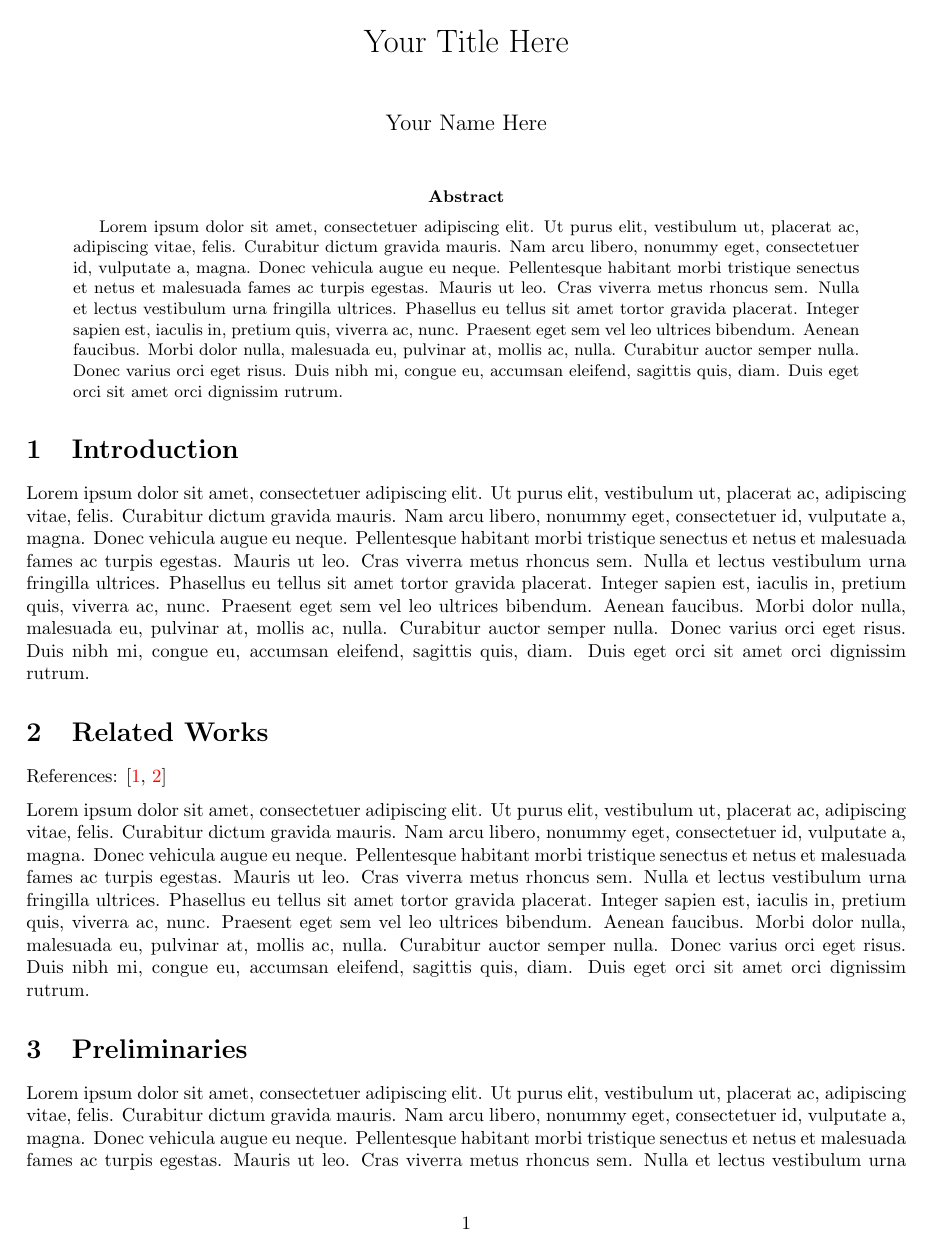
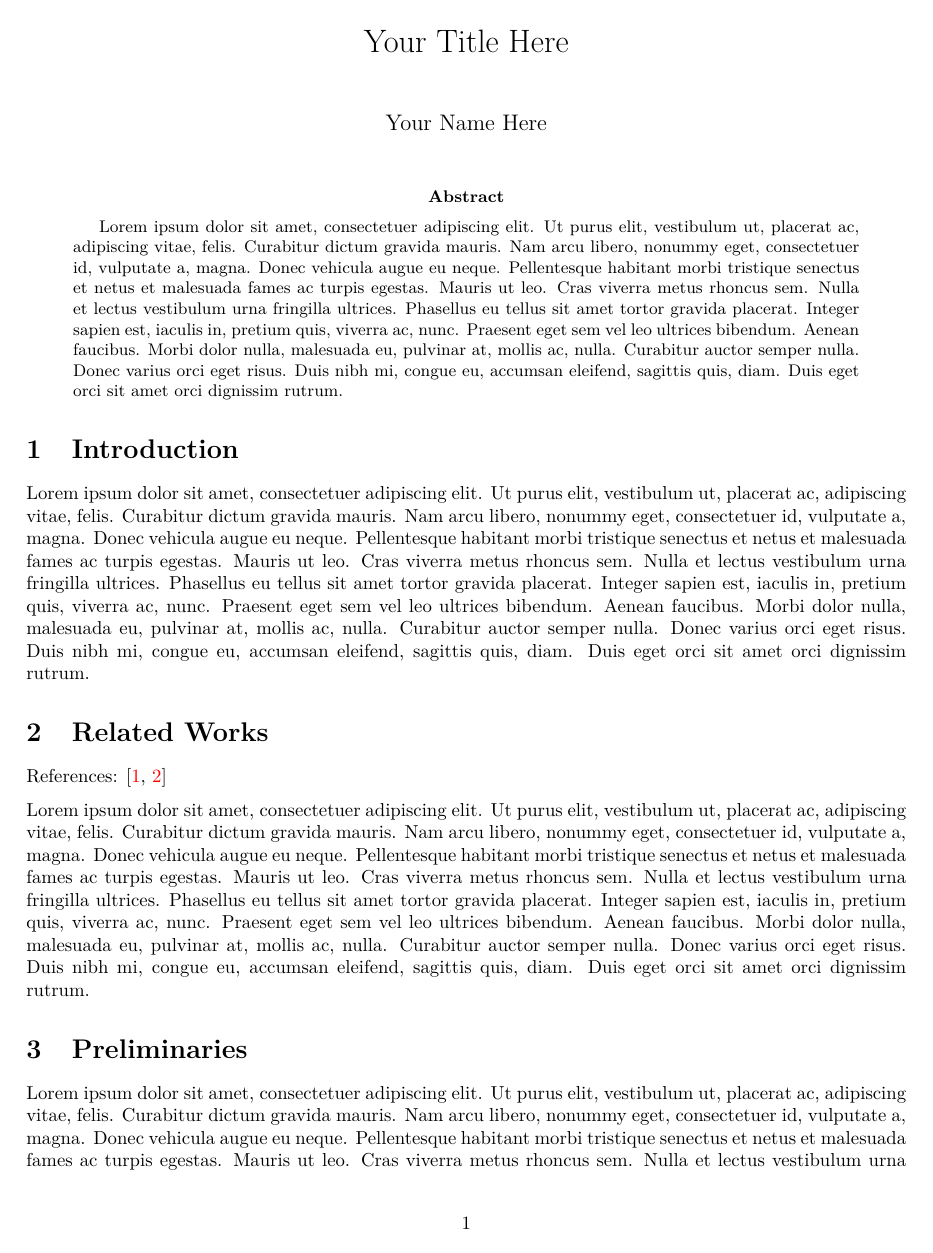
Before and after one commit to fishberg/template-latex-core, a LaTeX paper (main.tex, which reads tex/macros.d/all.tex, tex/macros.d/any-cite.tex, tex/macros.d/colors.tex): page 1 of 3. Compiled offline with pdfLaTeX.

Commit message:
update preamble and macros

```diff
--- a/tex/macros.d/all.tex
+++ b/tex/macros.d/all.tex
@@ -1,4 +1,6 @@
+\input{tex/macros.d/any-cite}
 \input{tex/macros.d/box}
+\input{tex/macros.d/colors}
 \input{tex/macros.d/dd}
 \input{tex/macros.d/domains}
 \input{tex/macros.d/image}
--- /dev/null
+++ b/tex/macros.d/any-cite.tex
@@ -0,0 +1,6 @@
+% Track whether anything is cited, so main.tex can conditionally include the bibliography
+\newif\ifanycitation
+\AtBeginDocument{%
+  \pretocmd{\cite}{\global\anycitationtrue}{}{}%
+  \pretocmd{\nocite}{\global\anycitationtrue}{}{}%
+}
--- /dev/null
+++ b/tex/macros.d/colors.tex
@@ -0,0 +1,54 @@
+% =============================================================================
+% Tableau 10
+% https://matplotlib.org/stable/gallery/color/named_colors.html
+% =============================================================================
+\definecolor{tab:blue}{RGB}{31,119,180}    % #1f77b4
+\definecolor{tab:orange}{RGB}{255,127,14}  % #ff7f0e
+\definecolor{tab:green}{RGB}{44,160,44}    % #2ca02c
+\definecolor{tab:red}{RGB}{214,39,40}      % #d62728
+\definecolor{tab:purple}{RGB}{148,103,189} % #9467bd
+\definecolor{tab:brown}{RGB}{140,86,75}    % #8c564b
+\definecolor{tab:pink}{RGB}{227,119,194}   % #e377c2
+\definecolor{tab:gray}{RGB}{127,127,127}   % #7f7f7f
+\definecolor{tab:olive}{RGB}{188,189,34}   % #bcbd22
+\definecolor{tab:cyan}{RGB}{23,190,207}    % #17becf
+
+% =============================================================================
+% Okabe-Ito
+% https://conceptviz.app/blog/okabe-ito-palette-hex-codes-complete-reference
+% =============================================================================
+\definecolor{oi:orange}{RGB}{230,159,0}          % #e69f00
+\definecolor{oi:skyblue}{RGB}{86,180,233}        % #56b4e9
+\definecolor{oi:bluishgreen}{RGB}{0,158,115}     % #009e73
+\definecolor{oi:yellow}{RGB}{240,228,66}         % #f0e442
+\definecolor{oi:blue}{RGB}{0,114,178}            % #0072b2
+\definecolor{oi:vermillion}{RGB}{213,94,0}       % #d55e00
+\definecolor{oi:reddishpurple}{RGB}{204,121,167} % #cc79a7
+\definecolor{oi:black}{RGB}{0,0,0}               % #000000
+
+% =============================================================================
+% Paul Tol "Bright"
+% https://sronpersonalpages.nl/~pault/
+% =============================================================================
+\definecolor{tolb:blue}{RGB}{68,119,170}   % #4477aa
+\definecolor{tolb:red}{RGB}{238,102,119}   % #ee6677
+\definecolor{tolb:green}{RGB}{34,136,51}   % #228833
+\definecolor{tolb:yellow}{RGB}{204,187,68} % #ccbb44
+\definecolor{tolb:cyan}{RGB}{102,204,238}  % #66ccee
+\definecolor{tolb:purple}{RGB}{170,51,119} % #aa3377
+\definecolor{tolb:gray}{RGB}{187,187,187}  % #bbbbbb
+
+% =============================================================================
+% Paul Tol "Muted"
+% https://sronpersonalpages.nl/~pault/
+% =============================================================================
+\definecolor{tolm:rose}{RGB}{204,102,119}  % #cc6677
+\definecolor{tolm:indigo}{RGB}{51,34,136}  % #332288
+\definecolor{tolm:sand}{RGB}{221,204,119}  % #ddcc77
+\definecolor{tolm:green}{RGB}{17,119,51}   % #117733
+\definecolor{tolm:cyan}{RGB}{136,204,238}  % #88ccee
+\definecolor{tolm:wine}{RGB}{136,34,85}    % #882255
+\definecolor{tolm:teal}{RGB}{68,170,153}   % #44aa99
+\definecolor{tolm:olive}{RGB}{153,153,51}  % #999933
+\definecolor{tolm:purple}{RGB}{170,68,153} % #aa4499
+\definecolor{tolm:gray}{RGB}{221,221,221}  % #dddddd
--- a/tex/macros.tex
+++ b/tex/macros.tex
@@ -2,6 +2,9 @@
 \newcommand{\zeros}{\mathbf{0}}
 
 \newcommand{\mytodo}[1]{\textcolor{red}{#1}}
+\newcommand{\myquote}[1]{\textcolor{green}{#1}}
+\newcommand{\myedit}[1]{\textcolor{blue}{#1}}
+%\newcommand{\myedit}[1]{#1}
 
 \renewcommand{\arraystretch}{1.5} % increase spacing in matrices
 
--- a/tex/preamble.tex
+++ b/tex/preamble.tex
@@ -32,6 +32,12 @@
 
 \usepackage[most]{tcolorbox} % needed for tcolorbox
 
+% Modern (default font) only exists at discrete sizes, lmodern provides scalable fonts at any size
+\usepackage{lmodern}
+
+% allows for \textbf{\texttt{...}}
+\usepackage{courier}
+
 \usepackage{pifont} % needed for \cmark \xmark
 \usepackage{xcolor} % needed for \color
 
@@ -41,9 +47,14 @@
 \usepackage{etoolbox} % needed for \pretocmd (see \ifanycitation below)
 \usepackage{xspace} % needed for \xspace (shorthand environment)
 
-% Track whether anything is cited, so main.tex can conditionally include the bibliography
-\newif\ifanycitation
-\AtBeginDocument{%
-  \pretocmd{\cite}{\global\anycitationtrue}{}{}%
-  \pretocmd{\nocite}{\global\anycitationtrue}{}{}%
-}
+\usepackage{cleveref}
+\crefname{section}{Sec.}{Secs.}
+\Crefname{section}{Section}{Sections}
+\crefname{table}{Tab.}{Tabs.}
+\Crefname{table}{Table}{Tables}
+\crefname{figure}{Fig.}{Figs.}
+\Crefname{figure}{Figure}{Figures}
+\crefname{equation}{Eq.}{Eqs.}
+\Crefname{equation}{Equation}{Equations}
+\crefname{algorithm}{Alg.}{Algs.}
+\Crefname{algorithm}{Algorithm}{Algorithms}
```
